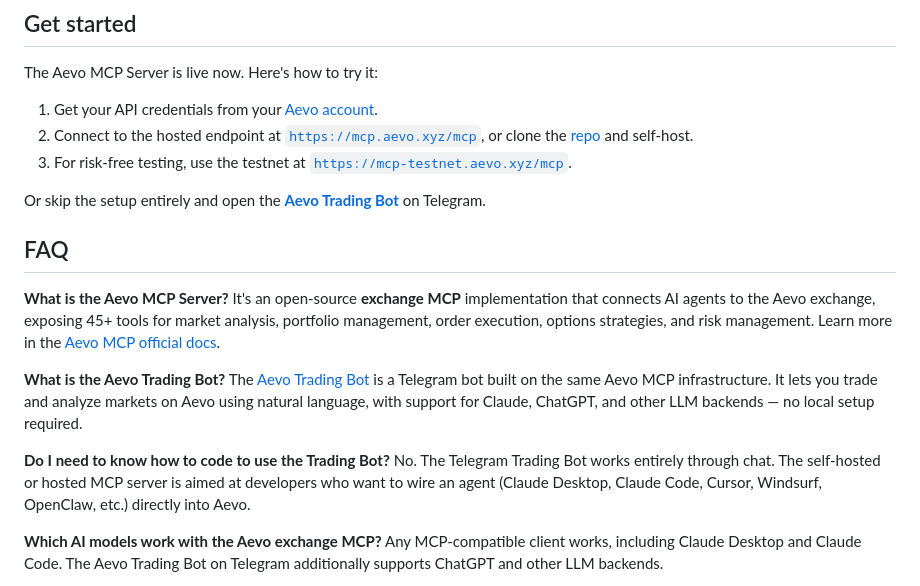
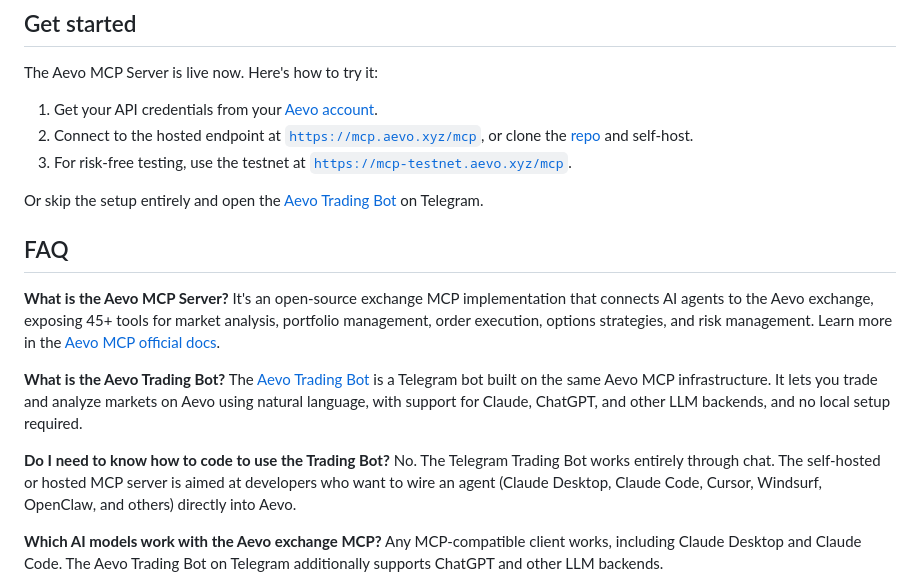
Before and after one commit to eoL-Stannly/eoL-Stannly, a Markdown page: docs/aevo-mcp-trading-bot-blog.md, the part around one of its changes. GitHub-like rendering.

```diff
--- a/docs/aevo-mcp-trading-bot-blog.md
+++ b/docs/aevo-mcp-trading-bot-blog.md
@@ -57,18 +57,18 @@ The Aevo MCP Server is live now. Here's how to try it:
 2. Connect to the hosted endpoint at [`https://mcp.aevo.xyz/mcp`](https://mcp.aevo.xyz/mcp), or clone the [repo](https://github.com/ribbon-finance/aevo-mcp) and self-host.
 3. For risk-free testing, use the testnet at [`https://mcp-testnet.aevo.xyz/mcp`](https://mcp-testnet.aevo.xyz/mcp).
 
-Or skip the setup entirely and open the **[Aevo Trading Bot](https://t.me/Aevo_Trading_Bot)** on Telegram.
+Or skip the setup entirely and open the [Aevo Trading Bot](https://t.me/Aevo_Trading_Bot) on Telegram.
 
 ## FAQ
 
 **What is the Aevo MCP Server?**
-It's an open-source **exchange MCP** implementation that connects AI agents to the Aevo exchange, exposing 45+ tools for market analysis, portfolio management, order execution, options strategies, and risk management. Learn more in the [Aevo MCP official docs](https://docs.aevo.xyz/aevo-products/aevo-mcp).
+It's an open-source exchange MCP implementation that connects AI agents to the Aevo exchange, exposing 45+ tools for market analysis, portfolio management, order execution, options strategies, and risk management. Learn more in the [Aevo MCP official docs](https://docs.aevo.xyz/aevo-products/aevo-mcp).
 
 **What is the Aevo Trading Bot?**
-The [Aevo Trading Bot](https://t.me/Aevo_Trading_Bot) is a Telegram bot built on the same Aevo MCP infrastructure. It lets you trade and analyze markets on Aevo using natural language, with support for Claude, ChatGPT, and other LLM backends — no local setup required.
+The [Aevo Trading Bot](https://t.me/Aevo_Trading_Bot) is a Telegram bot built on the same Aevo MCP infrastructure. It lets you trade and analyze markets on Aevo using natural language, with support for Claude, ChatGPT, and other LLM backends, and no local setup required.
 
 **Do I need to know how to code to use the Trading Bot?**
-No. The Telegram Trading Bot works entirely through chat. The self-hosted or hosted MCP server is aimed at developers who want to wire an agent (Claude Desktop, Claude Code, Cursor, Windsurf, OpenClaw, etc.) directly into Aevo.
+No. The Telegram Trading Bot works entirely through chat. The self-hosted or hosted MCP server is aimed at developers who want to wire an agent (Claude Desktop, Claude Code, Cursor, Windsurf, OpenClaw, and others) directly into Aevo.
 
 **Which AI models work with the Aevo exchange MCP?**
 Any MCP-compatible client works, including Claude Desktop and Claude Code. The Aevo Trading Bot on Telegram additionally supports ChatGPT and other LLM backends.
```
Also changed, not shown: other parts of docs/aevo-mcp-trading-bot-blog.md (+21 -21 lines).
